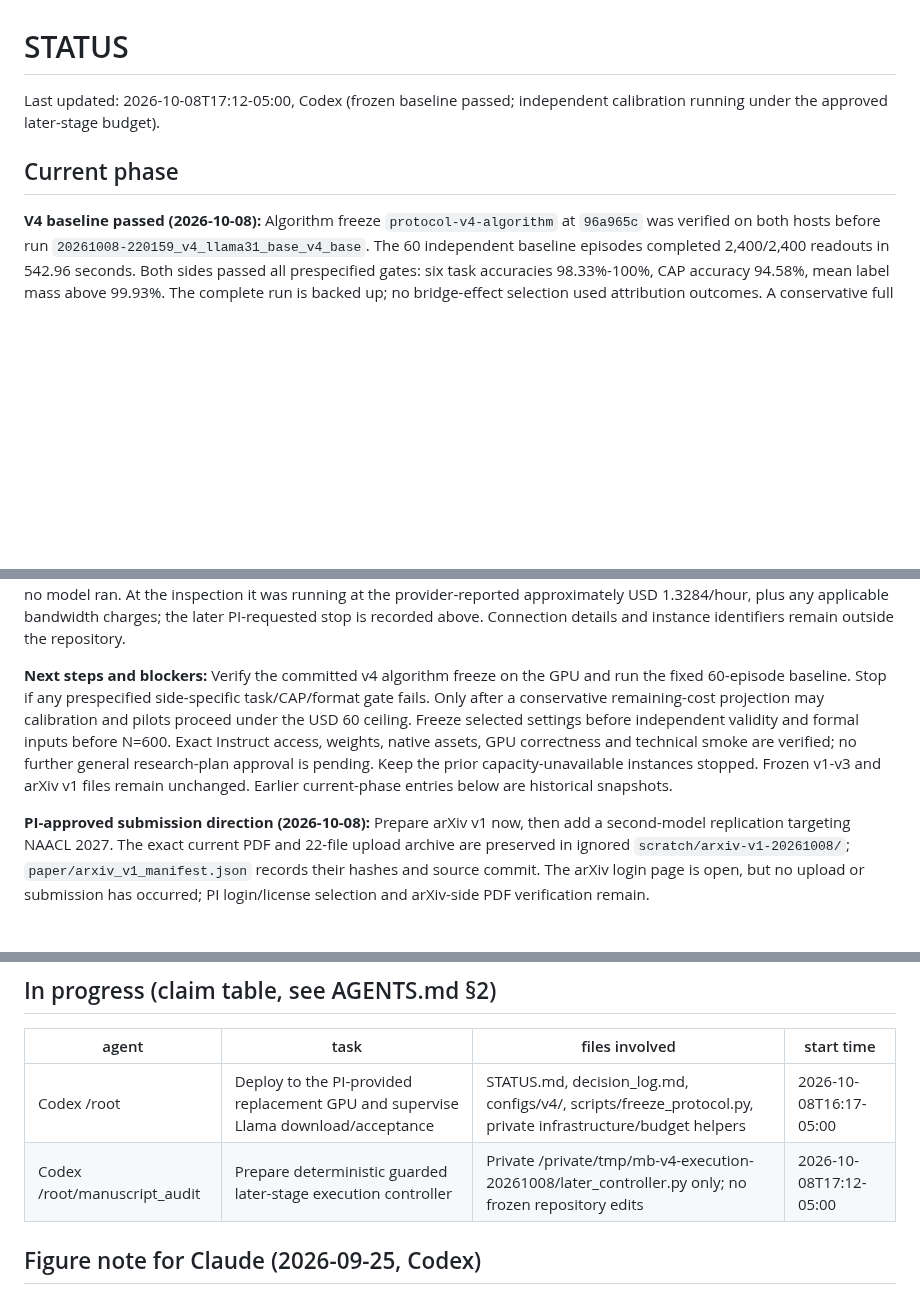
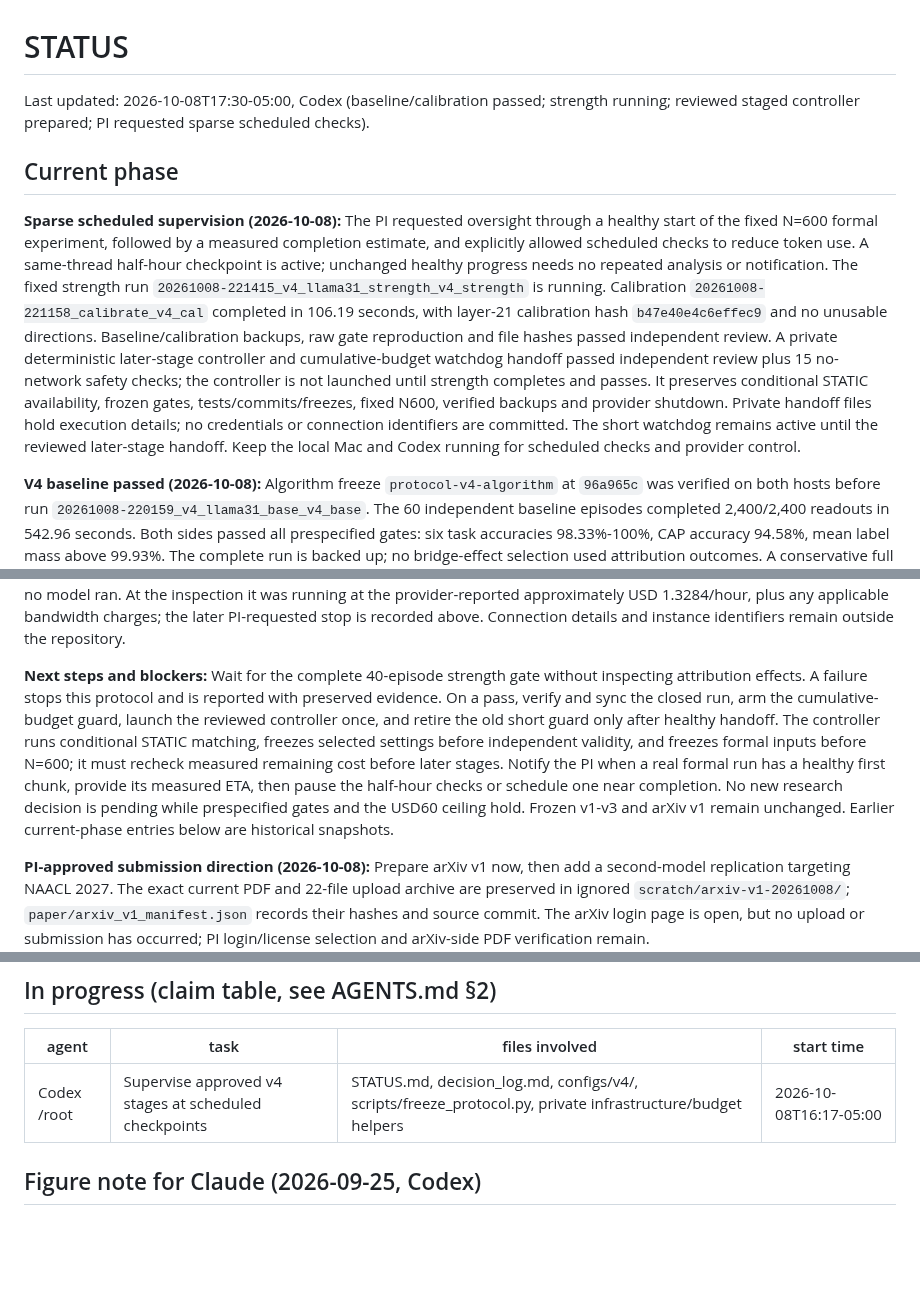
Before and after one commit to BeibaiDraco/mind-connecting, a Markdown page: STATUS.md, 3 parts joined by grey strips. Rendered like a GitHub page; blank space fills up the shorter version.

Commit message:
docs: hand off v4 stages to sparse scheduled checks

```diff
--- a/STATUS.md
+++ b/STATUS.md
@@ -1,8 +1,11 @@
 # STATUS
 
-Last updated: 2026-10-08T17:12-05:00, Codex (frozen baseline passed; independent calibration running under the approved later-stage budget).
+Last updated: 2026-10-08T17:30-05:00, Codex (baseline/calibration passed; strength running; reviewed staged controller prepared; PI requested sparse scheduled checks).
 
 ## Current phase
+
+**Sparse scheduled supervision (2026-10-08):** The PI requested oversight through a healthy start of the fixed N=600 formal experiment, followed by a measured completion estimate, and explicitly allowed scheduled checks to reduce token use. A same-thread half-hour checkpoint is active; unchanged healthy progress needs no repeated analysis or notification. The fixed strength run `20261008-221415_v4_llama31_strength_v4_strength` is running. Calibration `20261008-221158_calibrate_v4_cal` completed in 106.19 seconds, with layer-21 calibration hash `b47e40e4c6effec9` and no unusable directions. Baseline/calibration backups, raw gate reproduction and file hashes passed independent review. A private deterministic later-stage controller and cumulative-budget watchdog handoff passed independent review plus 15 no-network safety checks; the controller is not launched until strength completes and passes. It preserves conditional STATIC availability, frozen gates, tests/commits/freezes, fixed N600, verified backups and provider shutdown. Private handoff files hold execution details; no credentials or connection identifiers are committed. The short watchdog remains active until the reviewed later-stage handoff. Keep the local Mac and Codex running for scheduled checks and provider control.
+
 
 **V4 baseline passed (2026-10-08):** Algorithm freeze `protocol-v4-algorithm` at `96a965c` was verified on both hosts before run `20261008-220159_v4_llama31_base_v4_base`. The 60 independent baseline episodes completed 2,400/2,400 readouts in 542.96 seconds. Both sides passed all prespecified gates: six task accuracies 98.33%-100%, CAP accuracy 94.58%, mean label mass above 99.93%. The complete run is backed up; no bridge-effect selection used attribution outcomes. A conservative full remaining-work projection, including explicit unmeasured STATIC allowance and reserves, is approximately USD 57.77 in total. The approved USD 60 phase is active, with independent bounded shutdown protection; the 60-episode fresh calibration is running. Recompute the projection from measured pilot timings before validity/formal.
 
@@ -23,7 +26,7 @@ Last updated: 2026-10-08T17:12-05:00, Codex (frozen baseline passed; independent
 
 **Replacement GPU and second-model readiness (2026-10-08):** The PI closed the old instance and rented a replacement. Direct SSH succeeds. The provider and live inspection identify one full NVIDIA A100-SXM4-80GB (MIG disabled), 81,152 MiB free GPU memory and no active GPU process, a writable 200 GB container disk at `/workspace`, Ubuntu 24.04.4 LTS and Python 3.12.3. Driver 580.173.02 is installed; the provider image is `vastai/base-image:cuda-13.0.3-auto`. The CPU quota is approximately 30.7 cores and the memory cgroup limit approximately 342 GiB; host-visible totals are not treated as the allocation. Basic tools (`uv`, `git`, `rsync`, `tmux`) are available, but PyTorch, Transformers, Tokenizers and Hugging Face Hub are absent, with no model cache or configured Hugging Face credentials. HTTPS access to Hugging Face and public Llama metadata succeeds; permission to download the manually gated weights is unverified. No dependencies were installed and no model ran. At the inspection it was running at the provider-reported approximately USD 1.3284/hour, plus any applicable bandwidth charges; the later PI-requested stop is recorded above. Connection details and instance identifiers remain outside the repository.
 
-**Next steps and blockers:** Verify the committed v4 algorithm freeze on the GPU and run the fixed 60-episode baseline. Stop if any prespecified side-specific task/CAP/format gate fails. Only after a conservative remaining-cost projection may calibration and pilots proceed under the USD 60 ceiling. Freeze selected settings before independent validity and formal inputs before N=600. Exact Instruct access, weights, native assets, GPU correctness and technical smoke are verified; no further general research-plan approval is pending. Keep the prior capacity-unavailable instances stopped. Frozen v1-v3 and arXiv v1 files remain unchanged. Earlier current-phase entries below are historical snapshots.
+**Next steps and blockers:** Wait for the complete 40-episode strength gate without inspecting attribution effects. A failure stops this protocol and is reported with preserved evidence. On a pass, verify and sync the closed run, arm the cumulative-budget guard, launch the reviewed controller once, and retire the old short guard only after healthy handoff. The controller runs conditional STATIC matching, freezes selected settings before independent validity, and freezes formal inputs before N=600; it must recheck measured remaining cost before later stages. Notify the PI when a real formal run has a healthy first chunk, provide its measured ETA, then pause the half-hour checks or schedule one near completion. No new research decision is pending while prespecified gates and the USD60 ceiling hold. Frozen v1-v3 and arXiv v1 remain unchanged. Earlier current-phase entries below are historical snapshots.
 
 **PI-approved submission direction (2026-10-08):** Prepare arXiv v1 now, then add a second-model replication targeting NAACL 2027. The exact current PDF and 22-file upload archive are preserved in ignored `scratch/arxiv-v1-20261008/`; `paper/arxiv_v1_manifest.json` records their hashes and source commit. The arXiv login page is open, but no upload or submission has occurred; PI login/license selection and arXiv-side PDF verification remain. `docs/protocol/SECOND_MODEL_NAACL_PLAN.md` records the proposed cross-family replication, required model adapter checks, provisional budget and conference preparation. Llama 3.1 8B is the recommendation, not a selected model. Provider inspection confirmed the H100 remains stopped (advertised approximately USD 2.27/hour); no paid compute was started. Exact model/access, v4 protocol and budget, OpenReview/ORCID and service-contributor readiness remain pending. Frozen v1-v3, manuscript and result values are unchanged. This decision supersedes the unselected-venue note below.
 
@@ -75,8 +78,7 @@ Last updated: 2026-10-08T17:12-05:00, Codex (frozen baseline passed; independent
 
 | agent | task | files involved | start time |
 |---|---|---|---|
-| Codex /root | Deploy to the PI-provided replacement GPU and supervise Llama download/acceptance | STATUS.md, decision_log.md, configs/v4/, scripts/freeze_protocol.py, private infrastructure/budget helpers | 2026-10-08T16:17-05:00 |
-| Codex /root/manuscript_audit | Prepare deterministic guarded later-stage execution controller | Private /private/tmp/mb-v4-execution-20261008/later_controller.py only; no frozen repository edits | 2026-10-08T17:12-05:00 |
+| Codex /root | Supervise approved v4 stages at scheduled checkpoints | STATUS.md, decision_log.md, configs/v4/, scripts/freeze_protocol.py, private infrastructure/budget helpers | 2026-10-08T16:17-05:00 |
 
 
 
```
